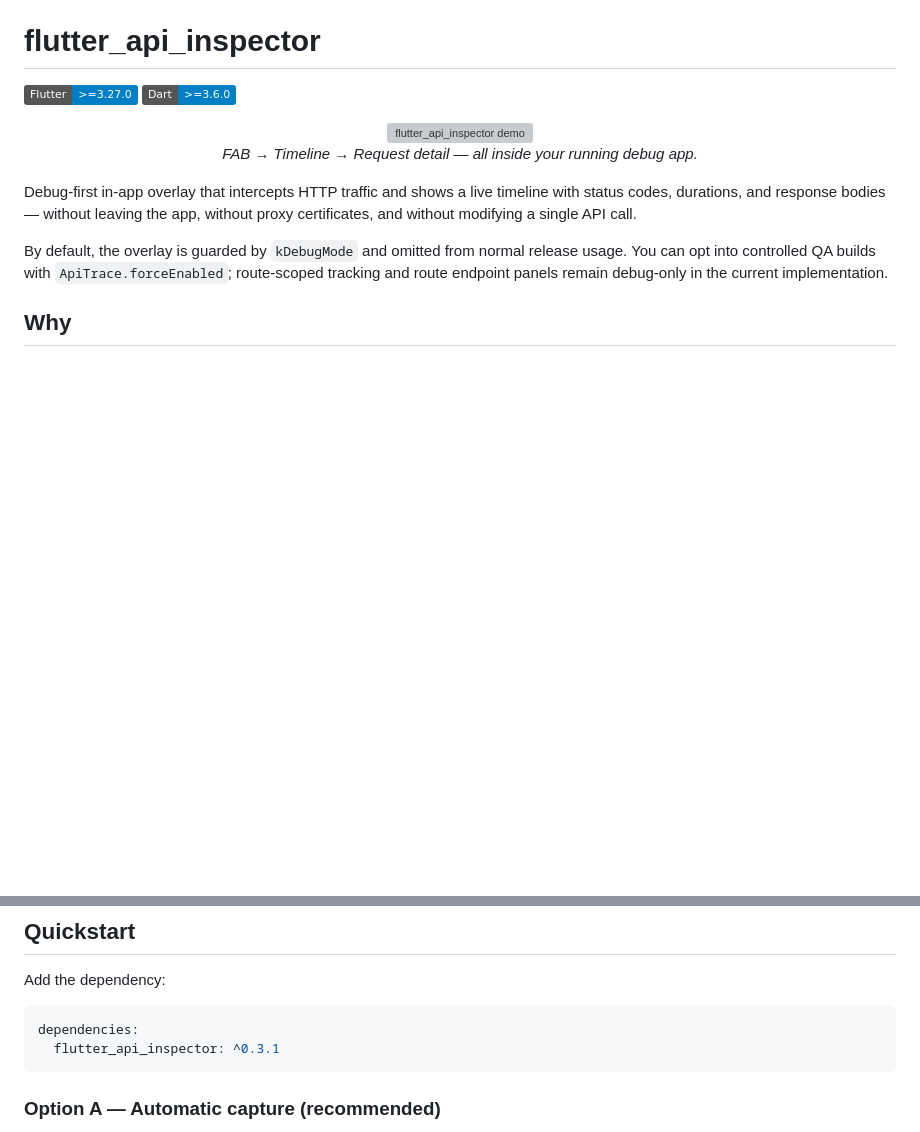
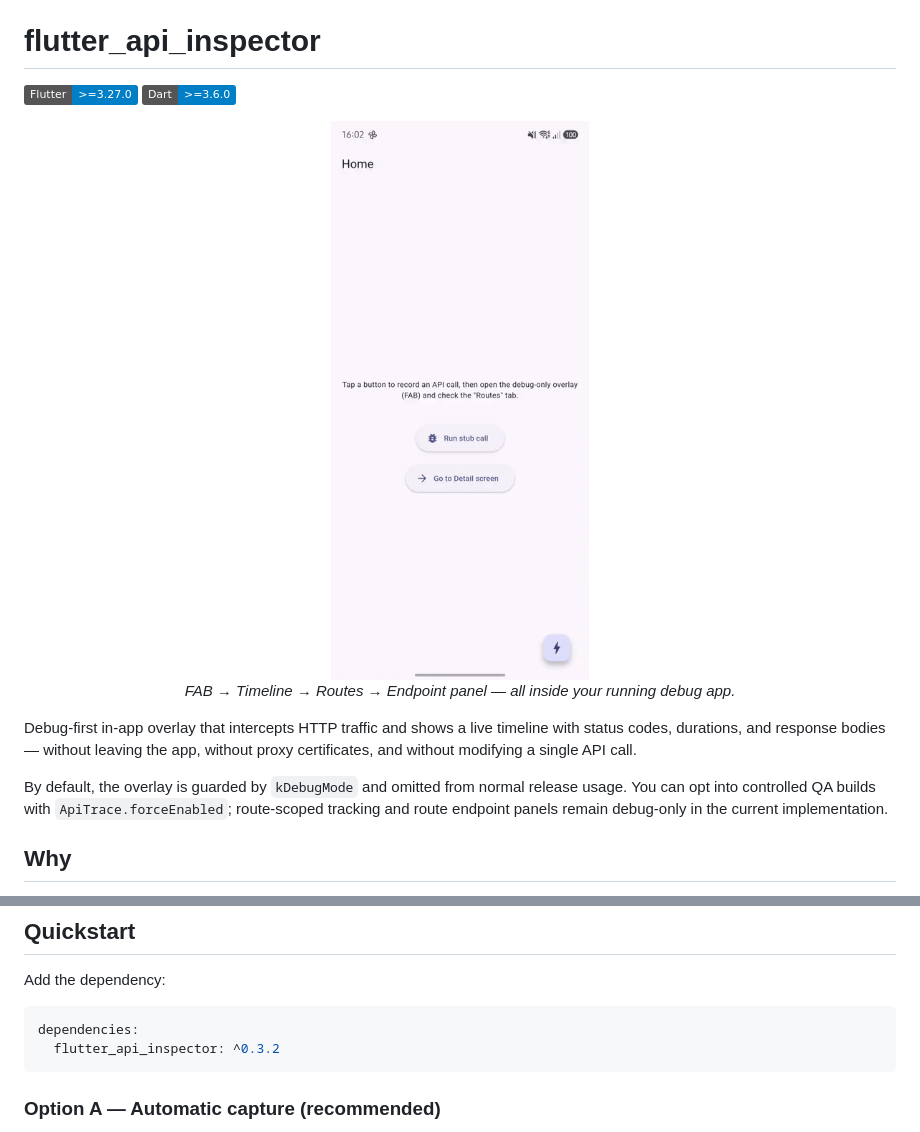
Before and after one commit to Maxs22/flutter_api_inspector, a Markdown page: README.md, 2 parts joined by grey strips. Rendered like a GitHub page; pictures changed too: assets/demo.gif (added); badges without logos; blank space fills up the shorter version; grey boxes are pictures that could not be loaded.

````diff
--- a/README.md
+++ b/README.md
@@ -4,11 +4,11 @@
 [![Dart](https://img.shields.io/badge/Dart-%3E%3D3.6.0-blue.svg)](https://dart.dev)
 
 <p align="center">
-  <img src="https://raw.githubusercontent.com/Maxs22/flutter_api_inspector/main/assets/demo.gif"
+  <img src="https://raw.githubusercontent.com/Maxs22/flutter_api_inspector/v0.3.2/assets/demo.gif"
        alt="flutter_api_inspector demo"
        width="360">
   <br>
-  <em>FAB → Timeline → Request detail — all inside your running debug app.</em>
+  <em>FAB → Timeline → Routes → Endpoint panel — all inside your running debug app.</em>
 </p>
 
 Debug-first in-app overlay that intercepts HTTP traffic and shows a
@@ -38,7 +38,7 @@ Add the dependency:
 
 ```yaml
 dependencies:
-  flutter_api_inspector: ^0.3.1
+  flutter_api_inspector: ^0.3.2
 ```
 
 ### Option A — Automatic capture (recommended)
````
Also changed, not shown: CHANGELOG.md (+12 -1 lines), example/README.md (+2 -5 lines), 3 other files.
